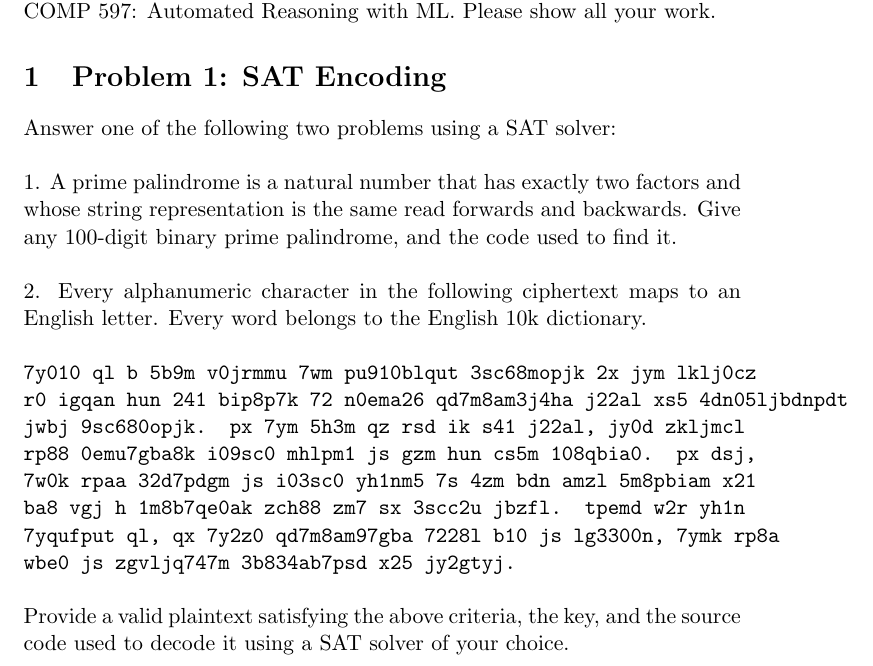
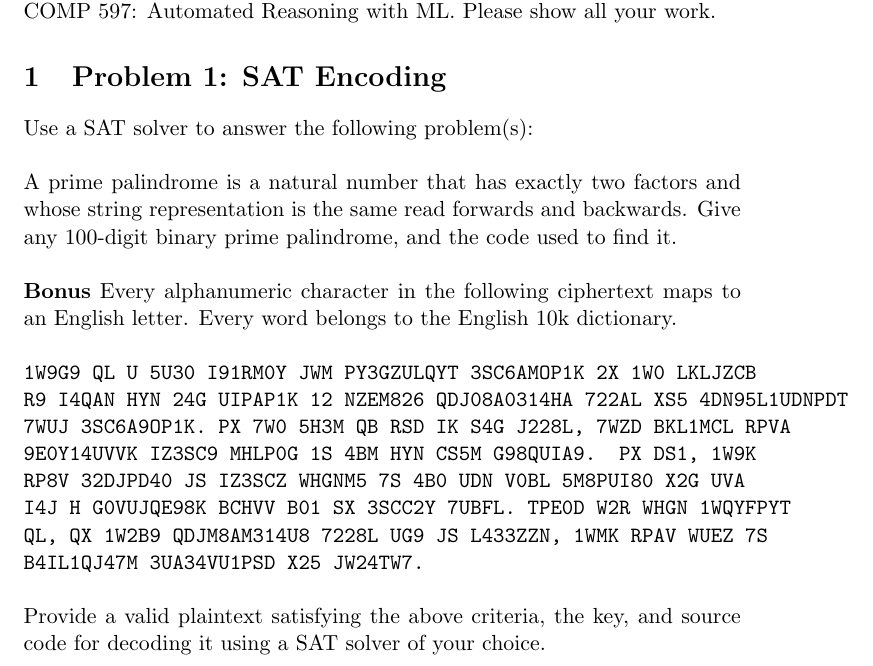
Before and after one commit to breandan/breandan, a LaTeX problem sheet (paperwork/comp597/hw1.tex): part of page 1 of 2, cut so that both start at the same text. Compiled offline with pdfLaTeX.

Commit message:
bonus question

```diff
--- a/paperwork/comp597/hw1.tex
+++ b/paperwork/comp597/hw1.tex
@@ -15,15 +15,15 @@
 
     \section{Problem 1: SAT Encoding}
 
-    \noindent Answer one of the following two problems using a SAT solver:\\
+    \noindent Use a SAT solver to answer the following problem(s):\\
 
-    \noindent 1. A prime palindrome is a natural number that has exactly two factors and whose string representation is the same read forwards and backwards. Give any 100-digit binary prime palindrome, and the code used to find it.\\
+    \noindent A prime palindrome is a natural number that has exactly two factors and whose string representation is the same read forwards and backwards. Give any 100-digit binary prime palindrome, and the code used to find it.\\
 
-    \noindent 2. Every alphanumeric character in the following ciphertext maps to an English letter. Every word belongs to the English 10k dictionary.\\
+    \noindent \textbf{Bonus} Every alphanumeric character in the following ciphertext maps to an English letter. Every word belongs to the English 10k dictionary.\\
 
-        \noindent \texttt{7y010 ql b 5b9m v0jrmmu 7wm pu910blqut 3sc68mopjk 2x jym lklj0cz r0 igqan hun 241 bip8p7k 72 n0ema26 qd7m8am3j4ha j22al xs5 4dn05ljbdnpdt jwbj 9sc680opjk. px 7ym 5h3m qz rsd ik s41 j22al, jy0d zkljmcl rp88 0emu7gba8k i09sc0 mhlpm1 js gzm hun cs5m 108qbia0. px dsj, 7w0k rpaa 32d7pdgm js i03sc0 yh1nm5 7s 4zm bdn amzl 5m8pbiam x21 ba8 vgj h 1m8b7qe0ak zch88 zm7 sx 3scc2u jbzfl. tpemd w2r yh1n 7yqufput ql, qx 7y2z0 qd7m8am97gba 7228l b10 js lg3300n, 7ymk rp8a wbe0 js zgvljq747m 3b834ab7psd x25 jy2gtyj.}\\
+    \noindent \texttt{1W9G9 QL U 5U30 I91RM0Y JWM PY3GZULQYT 3SC6AMOP1K 2X 1W0 LKLJZCB R9 I4QAN HYN 24G UIPAP1K 12 NZEM826 QDJ08A0314HA 722AL XS5 4DN95L1UDNPDT 7WUJ 3SC6A9OP1K. PX 7W0 5H3M QB RSD IK S4G J228L, 7WZD BKL1MCL RPVA 9E0Y14UVVK IZ3SC9 MHLP0G 1S 4BM HYN CS5M G98QUIA9. PX DS1, 1W9K RP8V 32DJPD40 JS IZ3SCZ WHGNM5 7S 4B0 UDN V0BL 5M8PUI80 X2G UVA I4J H G0VUJQE98K BCHVV B01 SX 3SCC2Y 7UBFL. TPE0D W2R WHGN 1WQYFPYT QL, QX 1W2B9 QDJM8AM314U8 7228L UG9 JS L433ZZN, 1WMK RPAV WUEZ 7S B4IL1QJ47M 3UA34VU1PSD X25 JW24TW7.}\\
 
-    \noindent Provide a valid plaintext satisfying the above criteria, the key, and the source code used to decode it using a SAT solver of your choice.
+    \noindent Provide a valid plaintext satisfying the above criteria, the key, and source code for decoding it using a SAT solver of your choice.
 
     \pagebreak\section{Problem 2: DIY SAT Solving}
 
```
